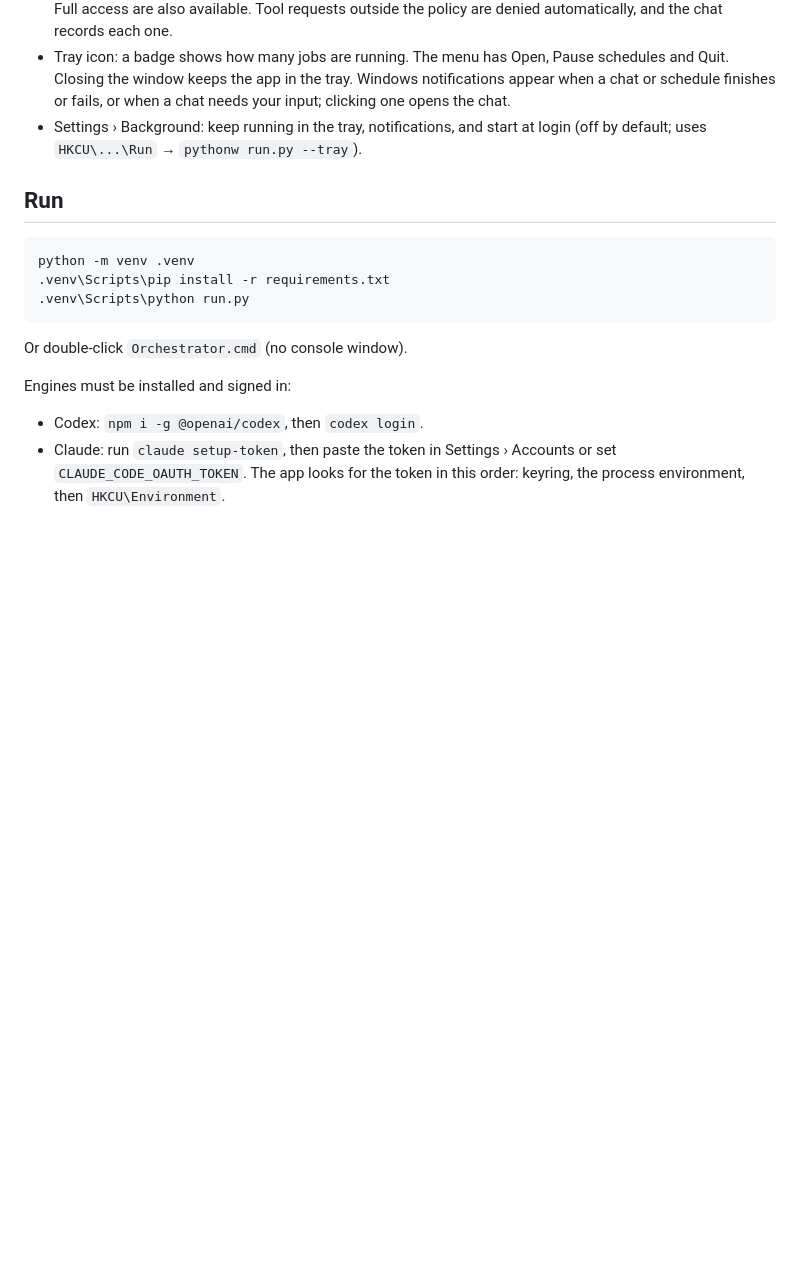
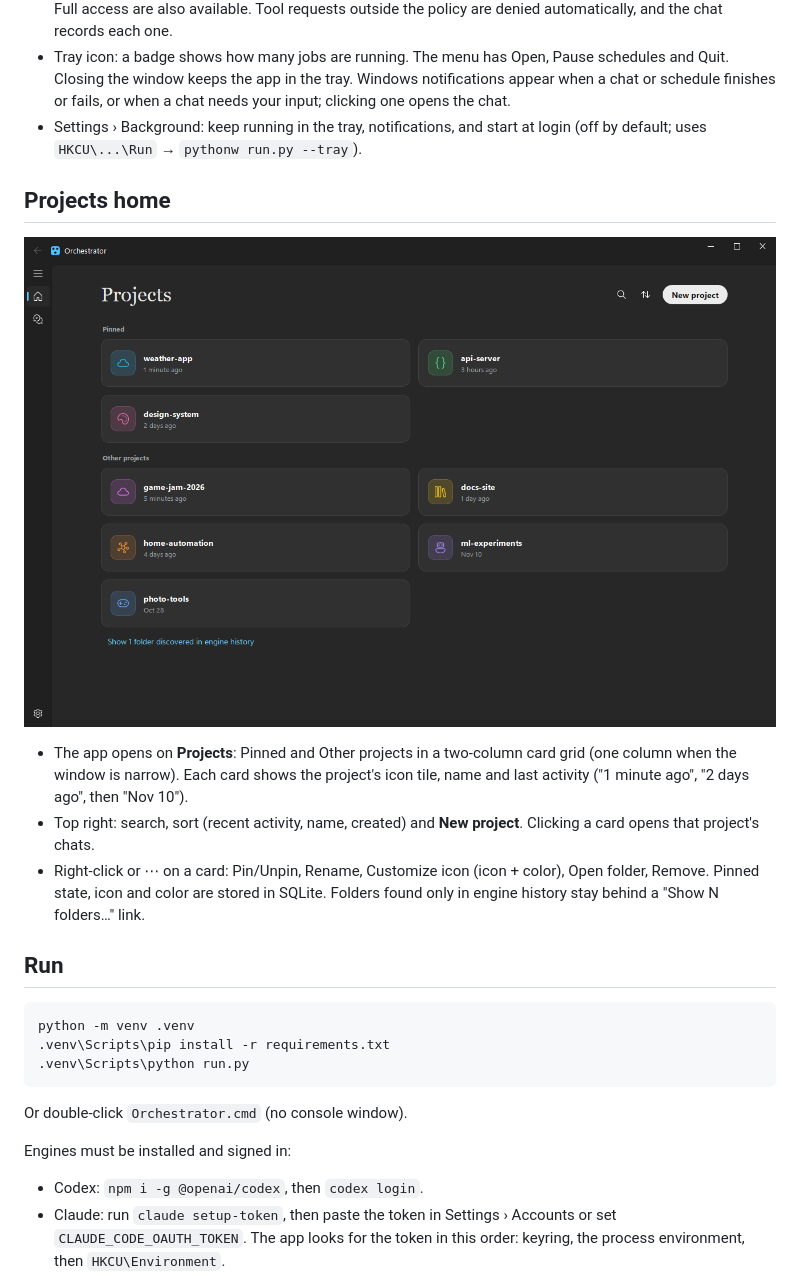
Before and after one commit to bgoldbeck/Orchestrator, a Markdown page: README.md, the part around the change. GitHub-like rendering; pictures changed too: docs/screenshots/projects-home.png (added); blank space fills up the shorter version.

````diff
--- a/README.md
+++ b/README.md
@@ -51,6 +51,16 @@ See [docs/PLAN.md](docs/PLAN.md) for the roadmap and [M0_NOTES.md](M0_NOTES.md)
 - Settings › Background: keep running in the tray, notifications, and start at login (off by default; uses
   `HKCU\...\Run` → `pythonw run.py --tray`).
 
+## Projects home
+
+![Projects](docs/screenshots/projects-home.png)
+
+- The app opens on **Projects**: Pinned and Other projects in a two-column card grid (one column when the window is narrow).
+  Each card shows the project's icon tile, name and last activity ("1 minute ago", "2 days ago", then "Nov 10").
+- Top right: search, sort (recent activity, name, created) and **New project**. Clicking a card opens that project's chats.
+- Right-click or ⋯ on a card: Pin/Unpin, Rename, Customize icon (icon + color), Open folder, Remove.
+  Pinned state, icon and color are stored in SQLite. Folders found only in engine history stay behind a "Show N folders…" link.
+
 ## Run
 
 ```
````
Also changed, not shown: docs/screenshots/projects-home-narrow.png (added), 6 other files.
